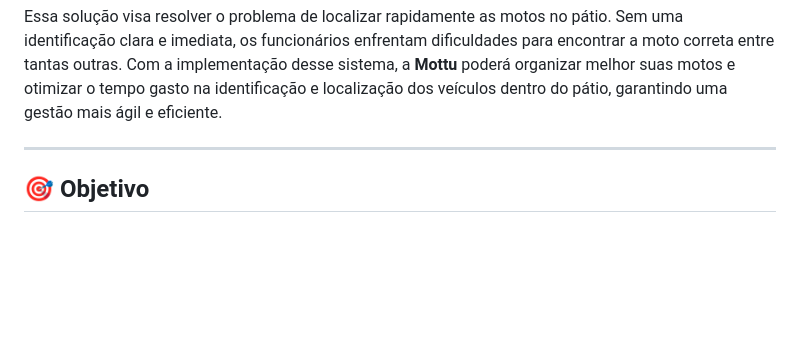
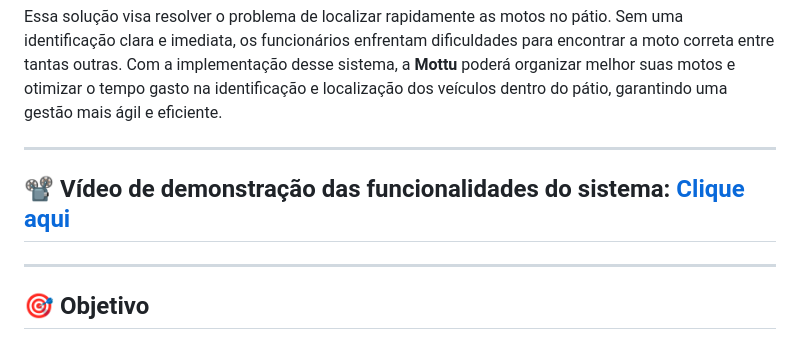
Before and after one commit to GuLopes14/echobeacon-mvc, a Markdown page: README.md, the part around one of its changes. Rendered like a GitHub page; blank space fills up the shorter version.

Commit message:
Adição de vídeo no README

```diff
--- a/README.md
+++ b/README.md
@@ -27,6 +27,9 @@ Essa solução visa resolver o problema de localizar rapidamente as motos no pá
 
 ---
 
+## 📽️ Vídeo de demonstração das funcionalidades do sistema: [Clique aqui](https://www.youtube.com/watch?v=-w6mVJg-em0)
+
+---
 ## 🎯 Objetivo
 
 - **Facilitar a localização de motos no pátio da empresa.**
```
Also changed, not shown: other parts of README.md (+1 -1 lines).
